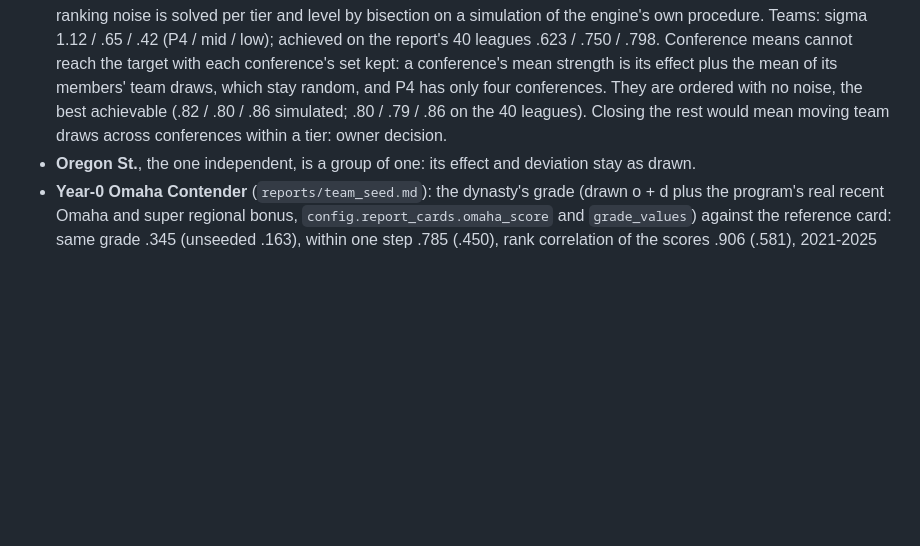
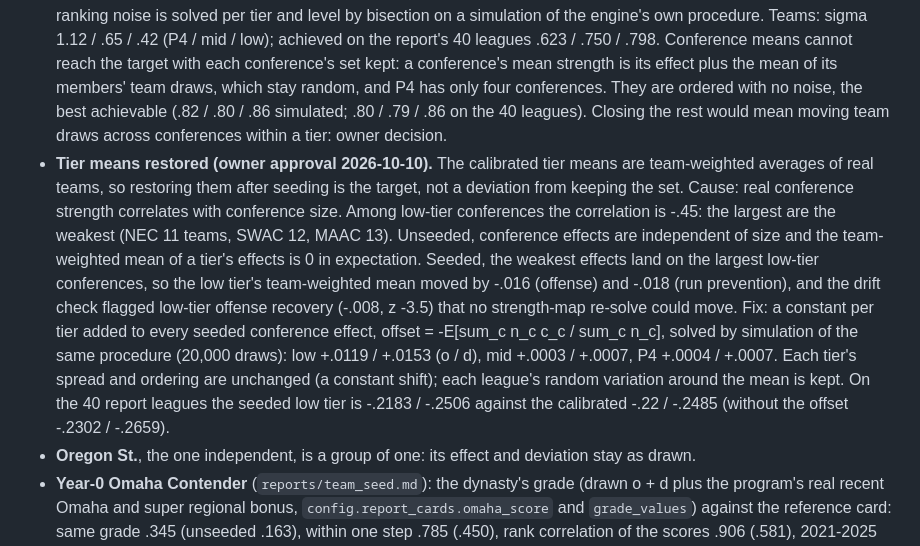
Before and after one commit to jadams-24/College-Baseball-Sim, a Markdown page: PHASE0_NOTES.md, the part around the change. Drawn GitHub-style; blank space fills up the shorter version.

Commit message:
PHASE0_NOTES: seeding's per-tier offset (cause, solved constants, spread and ordering unchanged)
Co-Authored-By: Claude Opus 5.5 <noreply@anthropic.com>
Claude-Session: https://claude.ai/code/session_016vV5wrFmvQLxc4ZNCnF8m4

```diff
--- a/PHASE0_NOTES.md
+++ b/PHASE0_NOTES.md
@@ -736,6 +736,7 @@ No tolerance moved.
 - **Prior:** per season 2021-2025, the scoreboard fit's o + d on every D1-vs-D1 final (non-NCAA opponents excluded); recency-weighted mean, half-life 1.5 seasons (the predictability is flat in it: P4 r .622 / .620 / .611 / .598 at half-lives .75 / 1.5 / 3 / 100). Within-conference deviation standardized by the tier's pooled SD; conference means relative to the tier mean.
 - **Target (real year-to-year correlation):** each of 2023-2025 predicted from the seasons before it, divided by the square root of that season's reliability (the fit's estimation noise against the spread), so it is the correlation with true strength. Teams within conference: P4 .620 (season r .524, reliability .714, n 192), mid .751, low .804. Conference means within tier: P4 .934, mid .899, low .924.
 - **Noise solved, not assumed:** rank assignment of a small fixed set loses correlation against a normal draw, so the ranking noise is solved per tier and level by bisection on a simulation of the engine's own procedure. Teams: sigma 1.12 / .65 / .42 (P4 / mid / low); achieved on the report's 40 leagues .623 / .750 / .798. Conference means cannot reach the target with each conference's set kept: a conference's mean strength is its effect plus the mean of its members' team draws, which stay random, and P4 has only four conferences. They are ordered with no noise, the best achievable (.82 / .80 / .86 simulated; .80 / .79 / .86 on the 40 leagues). Closing the rest would mean moving team draws across conferences within a tier: owner decision.
+- **Tier means restored (owner approval 2026-10-10).** The calibrated tier means are team-weighted averages of real teams, so restoring them after seeding is the target, not a deviation from keeping the set. Cause: real conference strength correlates with conference size. Among low-tier conferences the correlation is -.45: the largest are the weakest (NEC 11 teams, SWAC 12, MAAC 13). Unseeded, conference effects are independent of size and the team-weighted mean of a tier's effects is 0 in expectation. Seeded, the weakest effects land on the largest low-tier conferences, so the low tier's team-weighted mean moved by -.016 (offense) and -.018 (run prevention), and the drift check flagged low-tier offense recovery (-.008, z -3.5) that no strength-map re-solve could move. Fix: a constant per tier added to every seeded conference effect, offset = -E[sum_c n_c c_c / sum_c n_c], solved by simulation of the same procedure (20,000 draws): low +.0119 / +.0153 (o / d), mid +.0003 / +.0007, P4 +.0004 / +.0007. Each tier's spread and ordering are unchanged (a constant shift); each league's random variation around the mean is kept. On the 40 report leagues the seeded low tier is -.2183 / -.2506 against the calibrated -.22 / -.2485 (without the offset -.2302 / -.2659).
 - **Oregon St.**, the one independent, is a group of one: its effect and deviation stay as drawn.
 - **Year-0 Omaha Contender** (`reports/team_seed.md`): the dynasty's grade (drawn o + d plus the program's real recent Omaha and super regional bonus, `config.report_cards.omaha_score` and `grade_values`) against the reference card: same grade .345 (unseeded .163), within one step .785 (.450), rank correlation of the scores .906 (.581), 2021-2025 Omaha teams graded B+ or better .963 (.849).
 - **Seeding off** reproduces the old league bit for bit (the seeding stream is spawned last; `tests/test_team_seed.py`). Seeding on changes every seed's league (team deviations are drawn up front, then reordered), so the reports were regenerated.
```
